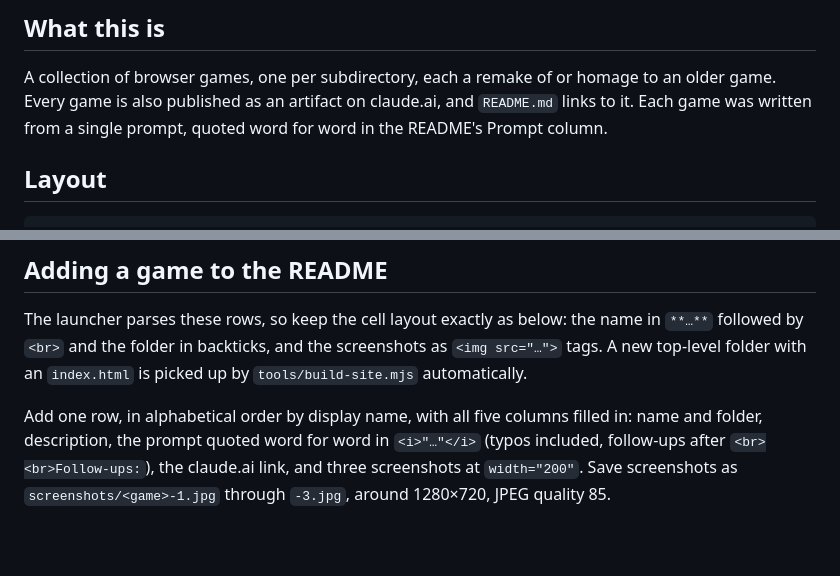
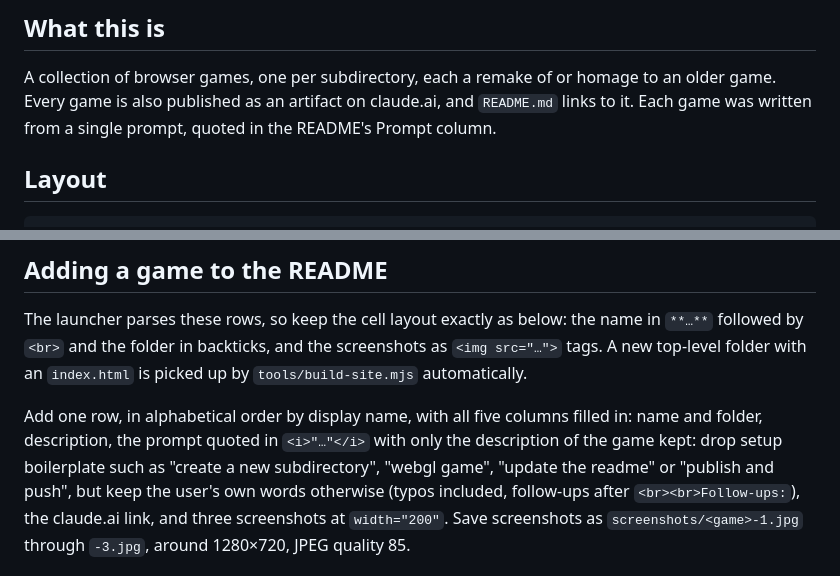
Before and after one commit to mdellavo/claude-game-clones, a Markdown page: AGENTS.md, 2 parts joined by grey strips. GitHub-like rendering; blank space fills up the shorter version.

```diff
--- a/AGENTS.md
+++ b/AGENTS.md
@@ -6,7 +6,7 @@ Notes for agents working in this repo. Humans are welcome to read it too.
 
 A collection of browser games, one per subdirectory, each a remake of or homage to an older
 game. Every game is also published as an artifact on claude.ai, and `README.md` links to it.
-Each game was written from a single prompt, quoted word for word in the README's Prompt column.
+Each game was written from a single prompt, quoted in the README's Prompt column.
 
 ## Layout
 
@@ -106,7 +106,9 @@ followed by `<br>` and the folder in backticks, and the screenshots as `<img src
 A new top-level folder with an `index.html` is picked up by `tools/build-site.mjs` automatically.
 
 Add one row, in alphabetical order by display name, with all five columns filled in:
-name and folder, description, the prompt quoted word for word in `<i>"…"</i>` (typos included,
+name and folder, description, the prompt quoted in `<i>"…"</i>` with only the description of the game kept: drop setup boilerplate
+such as "create a new subdirectory", "webgl game", "update the readme" or "publish and push", but keep
+the user's own words otherwise (typos included,
 follow-ups after `<br><br>Follow-ups:`), the claude.ai link, and three screenshots at
 `width="200"`. Save screenshots as `screenshots/<game>-1.jpg` through `-3.jpg`, around
 1280×720, JPEG quality 85.
```
Also changed, not shown: README.md (+20 -20 lines).
